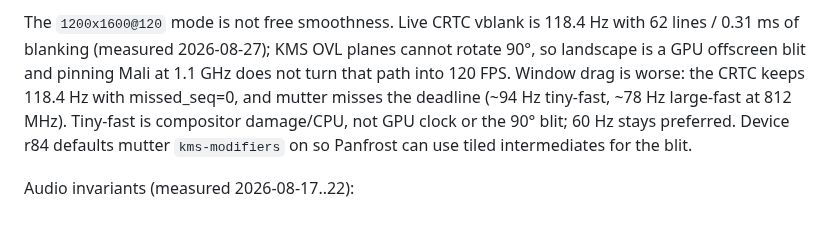
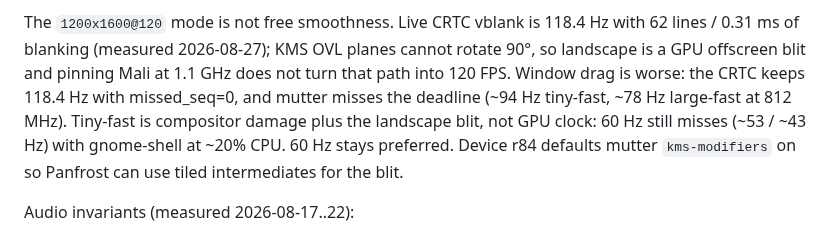
Before and after one commit to denysvitali/dc-1-pmos, a Markdown page: CLAUDE.md, the part around the change. Drawn GitHub-style.

```diff
--- a/CLAUDE.md
+++ b/CLAUDE.md
@@ -220,8 +220,9 @@ KMS OVL planes cannot rotate 90°, so landscape is a GPU offscreen blit
 and pinning Mali at 1.1 GHz does not turn that path into 120 FPS.
 Window drag is worse: the CRTC keeps 118.4 Hz with missed_seq=0, and
 mutter misses the deadline (~94 Hz tiny-fast, ~78 Hz large-fast at
-812 MHz). Tiny-fast is compositor damage/CPU, not GPU clock or the
-90° blit; 60 Hz stays preferred. Device r84 defaults mutter
+812 MHz). Tiny-fast is compositor damage plus the landscape blit, not
+GPU clock: 60 Hz still misses (~53 / ~43 Hz) with gnome-shell at ~20%
+CPU. 60 Hz stays preferred. Device r84 defaults mutter
 `kms-modifiers` on so Panfrost can use tiled intermediates for the blit.
 
 Audio invariants (measured 2026-08-17..22):
```
Also changed, not shown: docs/hw/display.md (+8 -5 lines).
